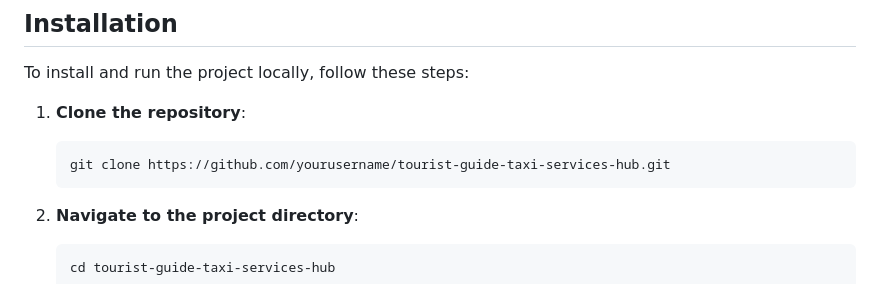
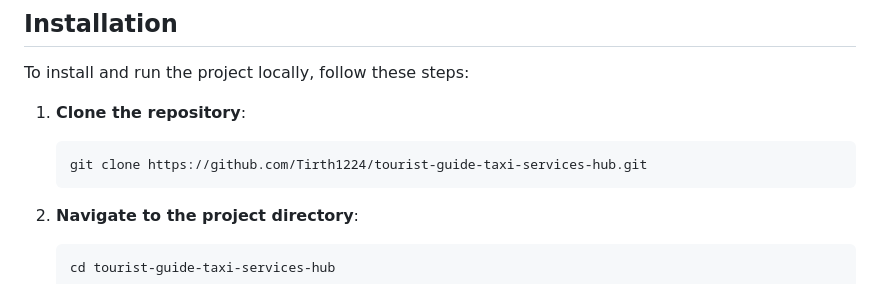
Before and after one commit to Tirth1224/tourist-guide-taxi-services-hub, a Markdown page: README.md, the part around the change. GitHub-like rendering.

````diff
--- a/README.md
+++ b/README.md
@@ -50,7 +50,7 @@ To install and run the project locally, follow these steps:
 
 1. **Clone the repository**:
    ```bash
-   git clone https://github.com/yourusername/tourist-guide-taxi-services-hub.git
+   git clone https://github.com/Tirth1224/tourist-guide-taxi-services-hub.git
    ```
 
 2. **Navigate to the project directory**:
````
